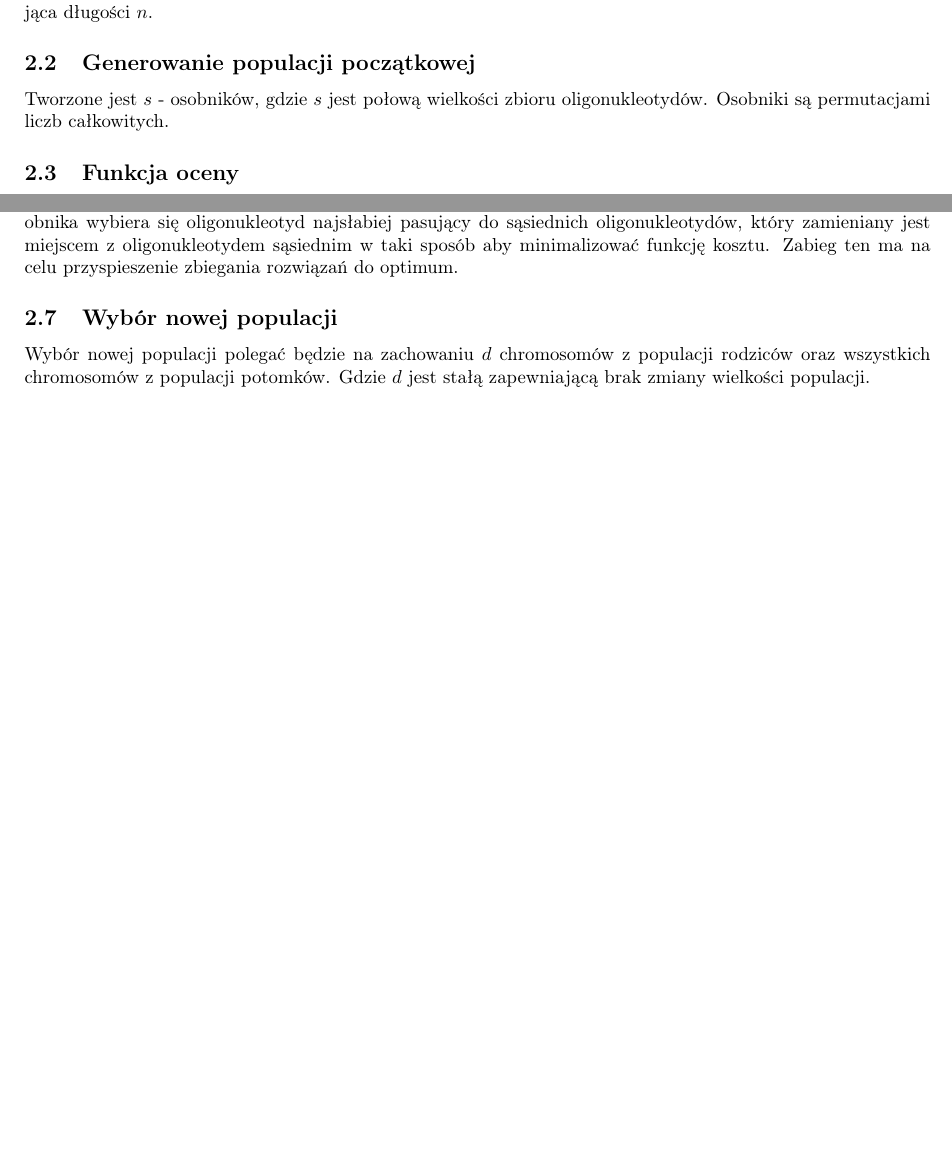
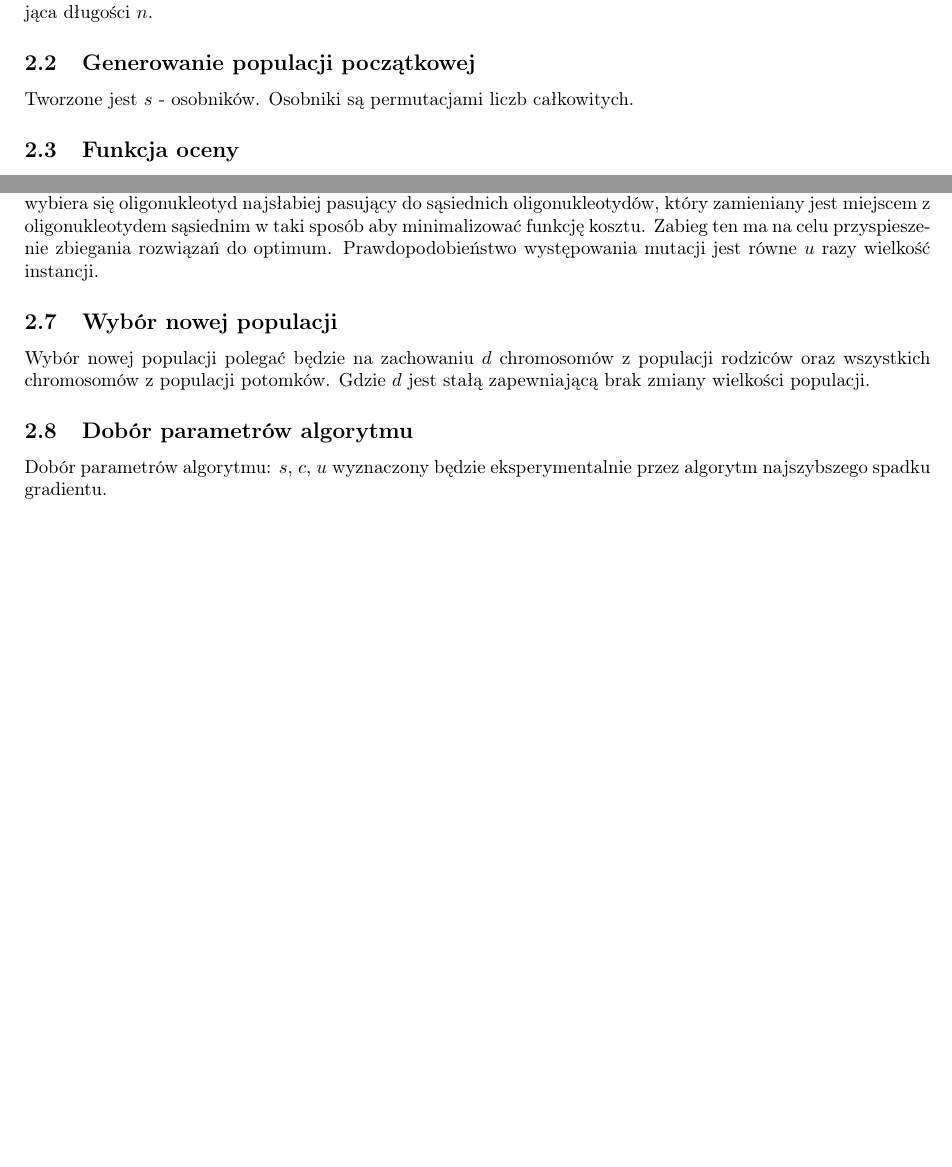
Before and after one commit to Maaslak/Bioinfa, a LaTeX document (Sprawozdanie1.tex): two parts of pages 1 and 2 of 2, joined at a grey line, cut so that both start at the same text, the shorter picture padded with empty space. Compiled offline with pdfLaTeX.

Commit message:
Dobor parametrow

```diff
--- a/Sprawozdanie1.tex
+++ b/Sprawozdanie1.tex
@@ -29,7 +29,7 @@ gdzie:
 \end{enumerate}
 Jako rozwiązanie zostanie traktowana sekwencja zbudowana z oligonukleotydów począwszy od $x_{1}$ nie przekraczająca długości $n$.
 \subsection{Generowanie populacji początkowej}
-Tworzone jest $s$ - osobników, gdzie $s$ jest połową wielkości zbioru oligonukleotydów.
+Tworzone jest $s$ - osobników.
 Osobniki są permutacjami liczb całkowitych.
 \subsection{Funkcja oceny}
 Jako minimalizowaną funkcję oceny osobnika przyjęto następującą postać addytywną:
@@ -54,7 +54,13 @@ Fragmenty uzupełniane są od drugiego punktu krzyżowania, następnie uzupełni
 Pomija się oligonukleotydy, które w potomku już występują.
 Uzupełnia się rozwiązanie o brakujące oligonukleotydy dobierając miejsca z najmniejszym pogorszeniem funkcji celu.
 \subsection{Mutacje}
-Osobniki wybierane są losowo zarówno z populacji przodków, jak i potomków. Następnie, dla danego osobnika wybiera się oligonukleotyd najsłabiej pasujący do sąsiednich oligonukleotydów, który zamieniany jest miejscem z oligonukleotydem sąsiednim w taki sposób aby minimalizować funkcję kosztu. Zabieg ten ma na celu przyspieszenie zbiegania rozwiązań do optimum.
+Osobniki wybierane są losowo zarówno z populacji przodków, jak i potomków. Następnie, dla danego osobnika wybiera się oligonukleotyd najsłabiej pasujący do sąsiednich oligonukleotydów, który zamieniany jest miejscem z oligonukleotydem sąsiednim w taki sposób aby minimalizować funkcję kosztu. Zabieg ten ma na celu przyspieszenie zbiegania rozwiązań do optimum. Prawdopodobieństwo występowania mutacji jest równe $u$ razy wielkość instancji.
 \subsection{Wybór nowej populacji}
 Wybór nowej populacji polegać będzie na zachowaniu $d$ chromosomów z populacji rodziców oraz wszystkich chromosomów z populacji potomków. Gdzie $d$ jest stałą zapewniającą brak zmiany wielkości populacji.
+\subsection{Dobór parametrów algorytmu}
+Dobór parametrów algorytmu:
+$s$,
+$c$,
+$u$
+wyznaczony będzie eksperymentalnie przez algorytm najszybszego spadku gradientu.
 \end{document}
```
